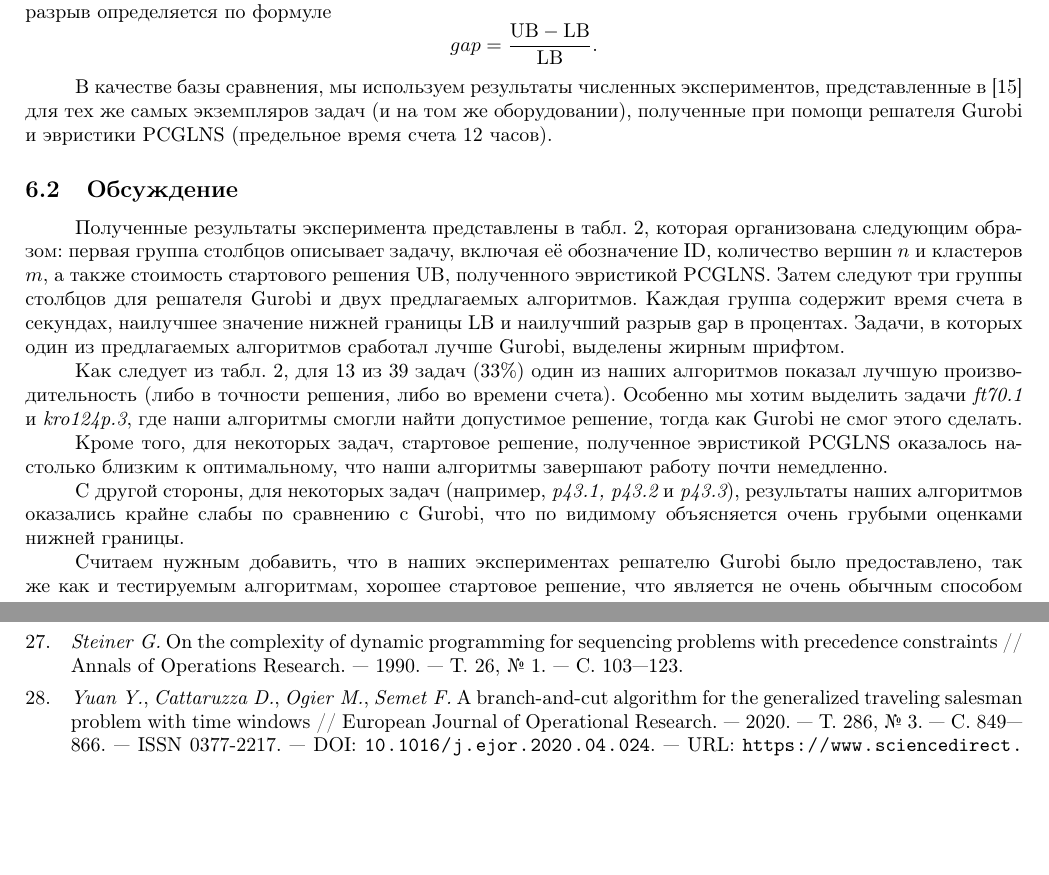
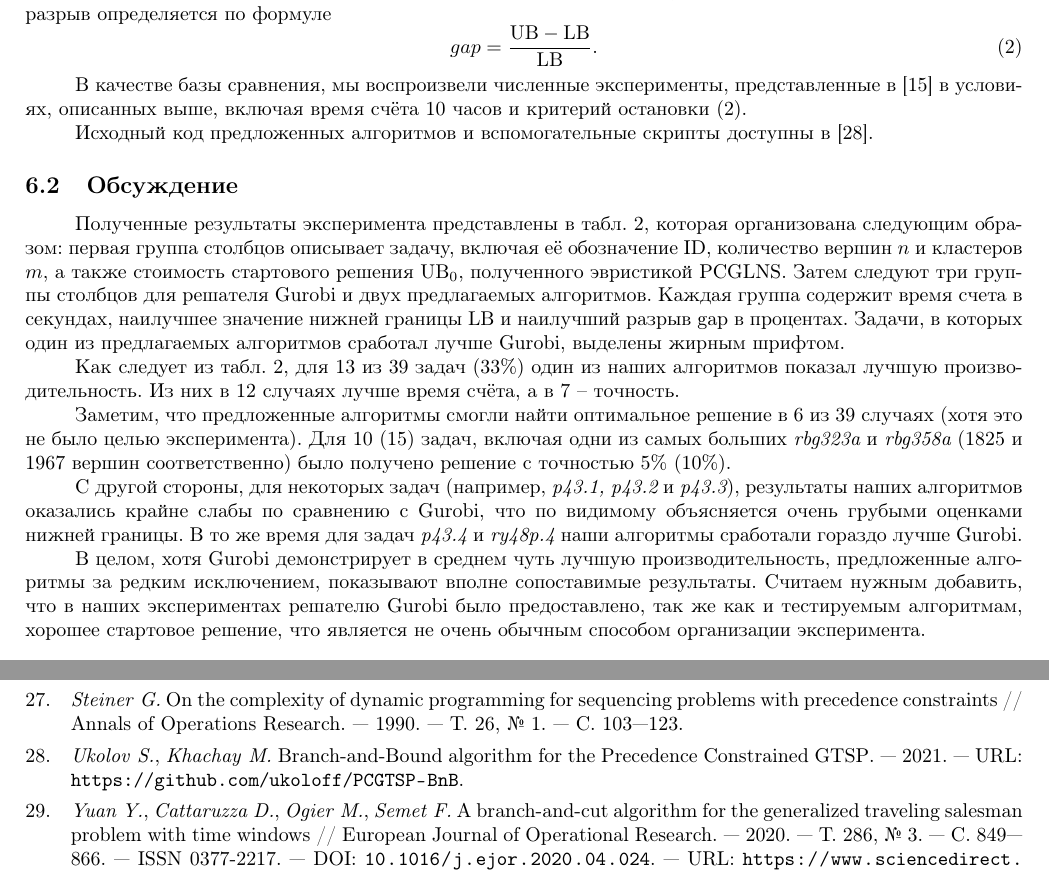
Before and after one commit to ukoloff/these, a LaTeX paper (article/pcgtsp.tex, which reads article/text/experiments.tex): two parts of pages 9 and 11 of 11, joined at a grey line, cut so that both start at the same text, the shorter picture padded with empty space. Compiled offline with pdfLaTeX.

Commit message:
Update results

```diff
--- a/article/text/experiments.tex
+++ b/article/text/experiments.tex
@@ -95,19 +94,22 @@ PCGLNS
 В качестве критерия остановки
 мы используем понижение разрыва ниже 5\%,
 где разрыв определяется по формуле
-$$
-gap = \frac{\UB - \LB}{\LB}.
-$$
+\begin{equation}
+  \label{eq:gap-stop}
+  gap = \frac{\UB - \LB}{\LB}.
+\end{equation}
 
 В качестве базы сравнения,
-мы используем результаты численных экспериментов,
+мы воспроизвели численные эксперименты,
 представленные в
 \cite{KKP-optima2020}
-для тех же самых экземпляров задач
-(и на том же оборудовании),
-полученные при помощи решателя Gurobi и
-эвристики PCGLNS
-(предельное время счета 12 часов).
+в условиях, описанных выше,
+включая время счёта 10 часов и критерий остановки
+\eqref{eq:gap-stop}.
+
+Исходный код предложенных алгоритмов
+и вспомогательные скрипты доступны в
+\cite{GitHub}.
 
 \subsection{Обсуждение}
 
@@ -119,7 +121,7 @@ $$
 включая её обозначение ID,
 количество вершин $n$
 и кластеров $m$,
-а также стоимость стартового решения $\UB$,
+а также стоимость стартового решения $\UB_0$,
 полученного эвристикой PCGLNS.
 Затем следуют три группы столбцов
 для решателя Gurobi
@@ -138,20 +140,18 @@ $\LB$
 Как следует из табл.~\ref{t:data},
 для 13 из 39 задач (33\%)
 один из наших алгоритмов
-показал лучшую производительность
-(либо в точности решения, либо во времени счета).
-Особенно мы хотим выделить задачи
-{\it ft70.1} и {\it kro124p.3},
-где наши алгоритмы смогли найти допустимое решение,
-тогда как Gurobi не смог этого сделать.
+показал лучшую производительность.
+Из них в 12 случаях лучше время счёта,
+а в 7 -- точность.
 
-Кроме того,
-для некоторых задач,
-стартовое решение,
-полученное эвристикой PCGLNS
-оказалось настолько близким к оптимальному,
-что наши алгоритмы завершают работу
-почти немедленно.
+Заметим, что предложенные алгоритмы
+смогли найти оптимальное решение в 6 из 39 случаях
+(хотя это не было целью эксперимента).
+Для 10 (15) задач, включая одни из самых больших
+{\it rbg323a} и {\it rbg358a}
+(1825 и 1967 вершин соответственно)
+было получено решение с точностью 5\% (10\%).
+
 
 С другой стороны,
 для некоторых задач
@@ -160,7 +160,14 @@ $\LB$
 оказались крайне слабы по сравнению с Gurobi,
 что по видимому объясняется
 очень грубыми оценками нижней границы.
+В то же время для задач
+{\it p43.4} и {\it ry48p.4}
+наши алгоритмы сработали гораздо лучше Gurobi.
 
+В целом, хотя Gurobi демонстрирует в среднем
+чуть лучшую производительность,
+предложенные алгоритмы за редким исключением,
+показывают вполне сопоставимые результаты.
 Считаем нужным добавить,
 что в наших экспериментах
 решателю Gurobi было предоставлено,
```
Also changed, not shown: article/text/experiments.tex (81 more changed lines).
